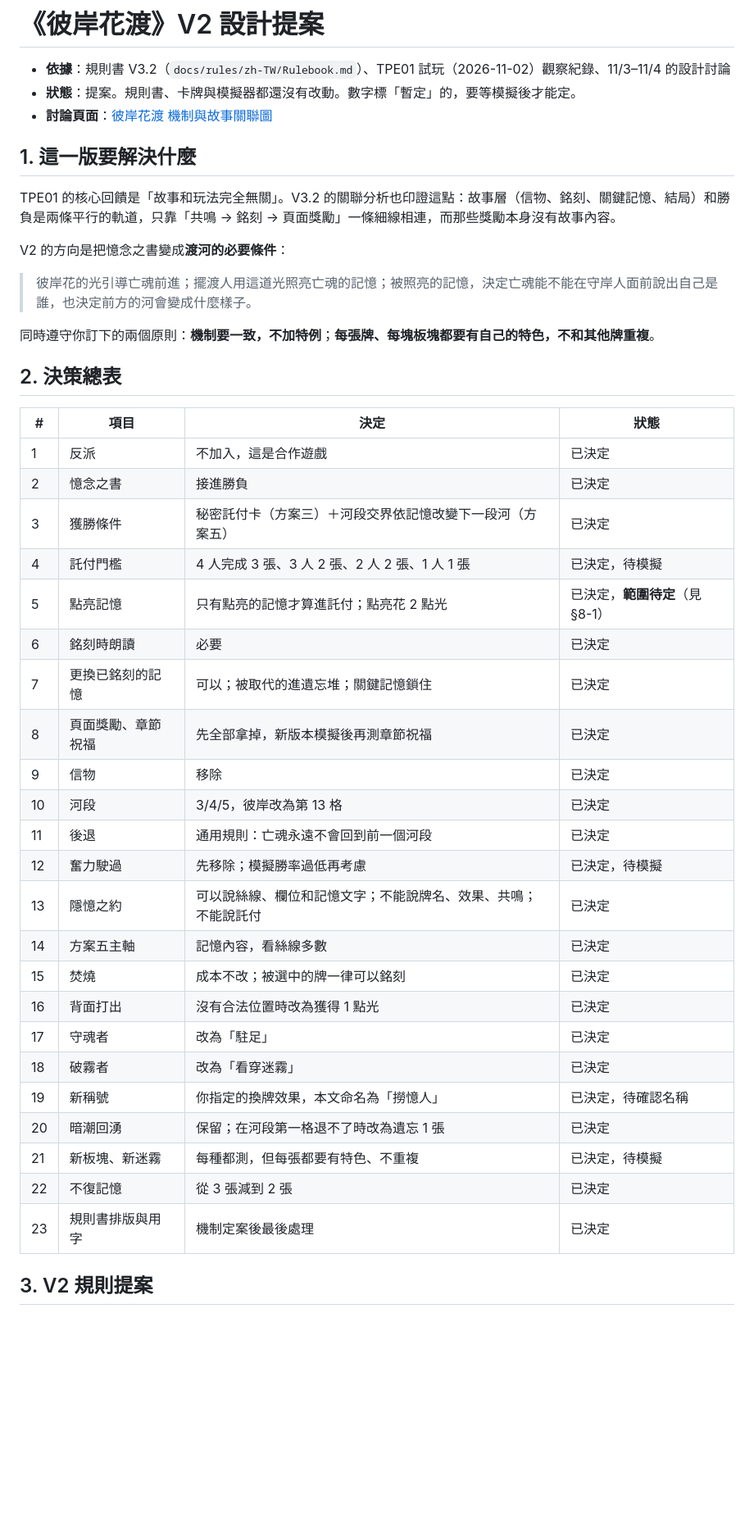
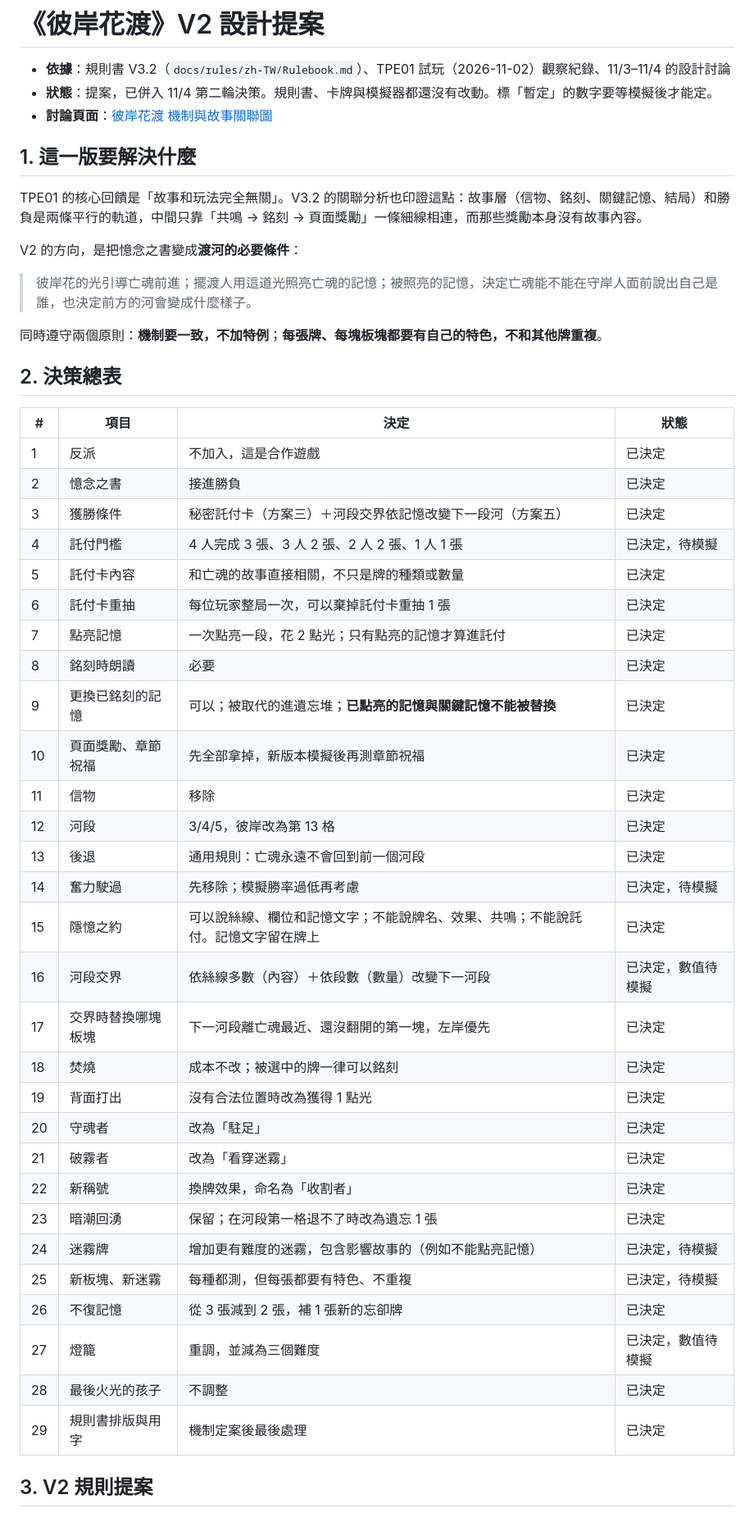
Before and after one commit to Ralph-Liu-Hub/Boardgame-Netherbloom, a Markdown page: docs/design/V2-proposal.zh-TW.md, the part around one of its changes. Shown at 82% size. Drawn GitHub-style; blank space fills up the shorter version.

```diff
--- a/docs/design/V2-proposal.zh-TW.md
+++ b/docs/design/V2-proposal.zh-TW.md
@@ -1,18 +1,18 @@
 # 《彼岸花渡》V2 設計提案
 
 - **依據**：規則書 V3.2（`docs/rules/zh-TW/Rulebook.md`）、TPE01 試玩（2026-11-02）觀察紀錄、11/3–11/4 的設計討論
-- **狀態**：提案。規則書、卡牌與模擬器都還沒有改動。數字標「暫定」的，要等模擬後才能定。
+- **狀態**：提案，已併入 11/4 第二輪決策。規則書、卡牌與模擬器都還沒有改動。標「暫定」的數字要等模擬後才能定。
 - **討論頁面**：[彼岸花渡 機制與故事關聯圖](https://claude.ai/artifact/Dp2oKUWCFwzDtcdt1gEZhq)
 
 ## 1. 這一版要解決什麼
 
-TPE01 的核心回饋是「故事和玩法完全無關」。V3.2 的關聯分析也印證這點：故事層（信物、銘刻、關鍵記憶、結局）和勝負是兩條平行的軌道，只靠「共鳴 → 銘刻 → 頁面獎勵」一條細線相連，而那些獎勵本身沒有故事內容。
+TPE01 的核心回饋是「故事和玩法完全無關」。V3.2 的關聯分析也印證這點：故事層（信物、銘刻、關鍵記憶、結局）和勝負是兩條平行的軌道，中間只靠「共鳴 → 銘刻 → 頁面獎勵」一條細線相連，而那些獎勵本身沒有故事內容。
 
-V2 的方向是把憶念之書變成**渡河的必要條件**：
+V2 的方向，是把憶念之書變成**渡河的必要條件**：
 
 > 彼岸花的光引導亡魂前進；擺渡人用這道光照亮亡魂的記憶；被照亮的記憶，決定亡魂能不能在守岸人面前說出自己是誰，也決定前方的河會變成什麼樣子。
 
-同時遵守你訂下的兩個原則：**機制要一致，不加特例**；**每張牌、每塊板塊都要有自己的特色，不和其他牌重複**。
+同時遵守兩個原則：**機制要一致，不加特例**；**每張牌、每塊板塊都要有自己的特色，不和其他牌重複**。
 
 ## 2. 決策總表
 
@@ -22,25 +22,31 @@ V2 的方向是把憶念之書變成**渡河的必要條件**：
 | 2 | 憶念之書 | 接進勝負 | 已決定 |
 | 3 | 獲勝條件 | 秘密託付卡（方案三）＋河段交界依記憶改變下一段河（方案五） | 已決定 |
 | 4 | 託付門檻 | 4 人完成 3 張、3 人 2 張、2 人 2 張、1 人 1 張 | 已決定，待模擬 |
-| 5 | 點亮記憶 | 只有點亮的記憶才算進託付；點亮花 2 點光 | 已決定，**範圍待定**（見 §8-1） |
-| 6 | 銘刻時朗讀 | 必要 | 已決定 |
-| 7 | 更換已銘刻的記憶 | 可以；被取代的進遺忘堆；關鍵記憶鎖住 | 已決定 |
-| 8 | 頁面獎勵、章節祝福 | 先全部拿掉，新版本模擬後再測章節祝福 | 已決定 |
-| 9 | 信物 | 移除 | 已決定 |
-| 10 | 河段 | 3/4/5，彼岸改為第 13 格 | 已決定 |
-| 11 | 後退 | 通用規則：亡魂永遠不會回到前一個河段 | 已決定 |
-| 12 | 奮力駛過 | 先移除；模擬勝率過低再考慮 | 已決定，待模擬 |
-| 13 | 隱憶之約 | 可以說絲線、欄位和記憶文字；不能說牌名、效果、共鳴；不能說託付 | 已決定 |
-| 14 | 方案五主軸 | 記憶內容，看絲線多數 | 已決定 |
-| 15 | 焚燒 | 成本不改；被選中的牌一律可以銘刻 | 已決定 |
-| 16 | 背面打出 | 沒有合法位置時改為獲得 1 點光 | 已決定 |
-| 17 | 守魂者 | 改為「駐足」 | 已決定 |
-| 18 | 破霧者 | 改為「看穿迷霧」 | 已決定 |
-| 19 | 新稱號 | 你指定的換牌效果，本文命名為「撈憶人」 | 已決定，待確認名稱 |
-| 20 | 暗潮回湧 | 保留；在河段第一格退不了時改為遺忘 1 張 | 已決定 |
-| 21 | 新板塊、新迷霧 | 每種都測，但每張都要有特色、不重複 | 已決定，待模擬 |
-| 22 | 不復記憶 | 從 3 張減到 2 張 | 已決定 |
-| 23 | 規則書排版與用字 | 機制定案後最後處理 | 已決定 |
+| 5 | 託付卡內容 | 和亡魂的故事直接相關，不只是牌的種類或數量 | 已決定 |
+| 6 | 託付卡重抽 | 每位玩家整局一次，可以棄掉託付卡重抽 1 張 | 已決定 |
+| 7 | 點亮記憶 | 一次點亮一段，花 2 點光；只有點亮的記憶才算進託付 | 已決定 |
+| 8 | 銘刻時朗讀 | 必要 | 已決定 |
+| 9 | 更換已銘刻的記憶 | 可以；被取代的進遺忘堆；**已點亮的記憶與關鍵記憶不能被替換** | 已決定 |
+| 10 | 頁面獎勵、章節祝福 | 先全部拿掉，新版本模擬後再測章節祝福 | 已決定 |
+| 11 | 信物 | 移除 | 已決定 |
+| 12 | 河段 | 3/4/5，彼岸改為第 13 格 | 已決定 |
+| 13 | 後退 | 通用規則：亡魂永遠不會回到前一個河段 | 已決定 |
+| 14 | 奮力駛過 | 先移除；模擬勝率過低再考慮 | 已決定，待模擬 |
+| 15 | 隱憶之約 | 可以說絲線、欄位和記憶文字；不能說牌名、效果、共鳴；不能說託付。記憶文字留在牌上 | 已決定 |
+| 16 | 河段交界 | 依絲線多數（內容）＋依段數（數量）改變下一河段 | 已決定，數值待模擬 |
+| 17 | 交界時替換哪塊板塊 | 下一河段離亡魂最近、還沒翻開的第一塊，左岸優先 | 已決定 |
+| 18 | 焚燒 | 成本不改；被選中的牌一律可以銘刻 | 已決定 |
+| 19 | 背面打出 | 沒有合法位置時改為獲得 1 點光 | 已決定 |
+| 20 | 守魂者 | 改為「駐足」 | 已決定 |
+| 21 | 破霧者 | 改為「看穿迷霧」 | 已決定 |
+| 22 | 新稱號 | 換牌效果，命名為「收割者」 | 已決定 |
+| 23 | 暗潮回湧 | 保留；在河段第一格退不了時改為遺忘 1 張 | 已決定 |
+| 24 | 迷霧牌 | 增加更有難度的迷霧，包含影響故事的（例如不能點亮記憶） | 已決定，待模擬 |
+| 25 | 新板塊、新迷霧 | 每種都測，但每張都要有特色、不重複 | 已決定，待模擬 |
+| 26 | 不復記憶 | 從 3 張減到 2 張，補 1 張新的忘卻牌 | 已決定 |
+| 27 | 燈籠 | 重調，並減為三個難度 | 已決定，數值待模擬 |
+| 28 | 最後火光的孩子 | 不調整 | 已決定 |
+| 29 | 規則書排版與用字 | 機制定案後最後處理 | 已決定 |
 
 ## 3. V2 規則提案
 
```
Also changed, not shown: other parts of docs/design/V2-proposal.zh-TW.md (+155 -97 lines).
